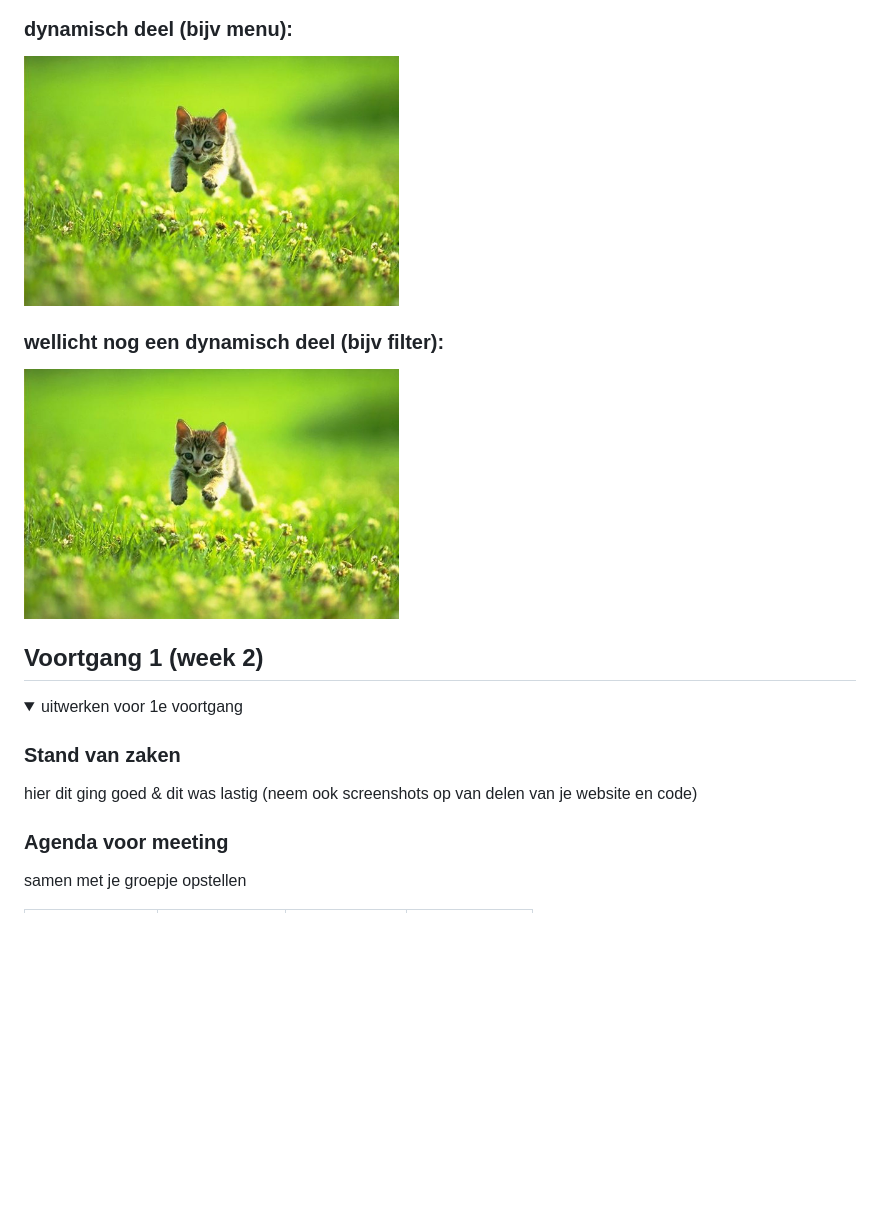
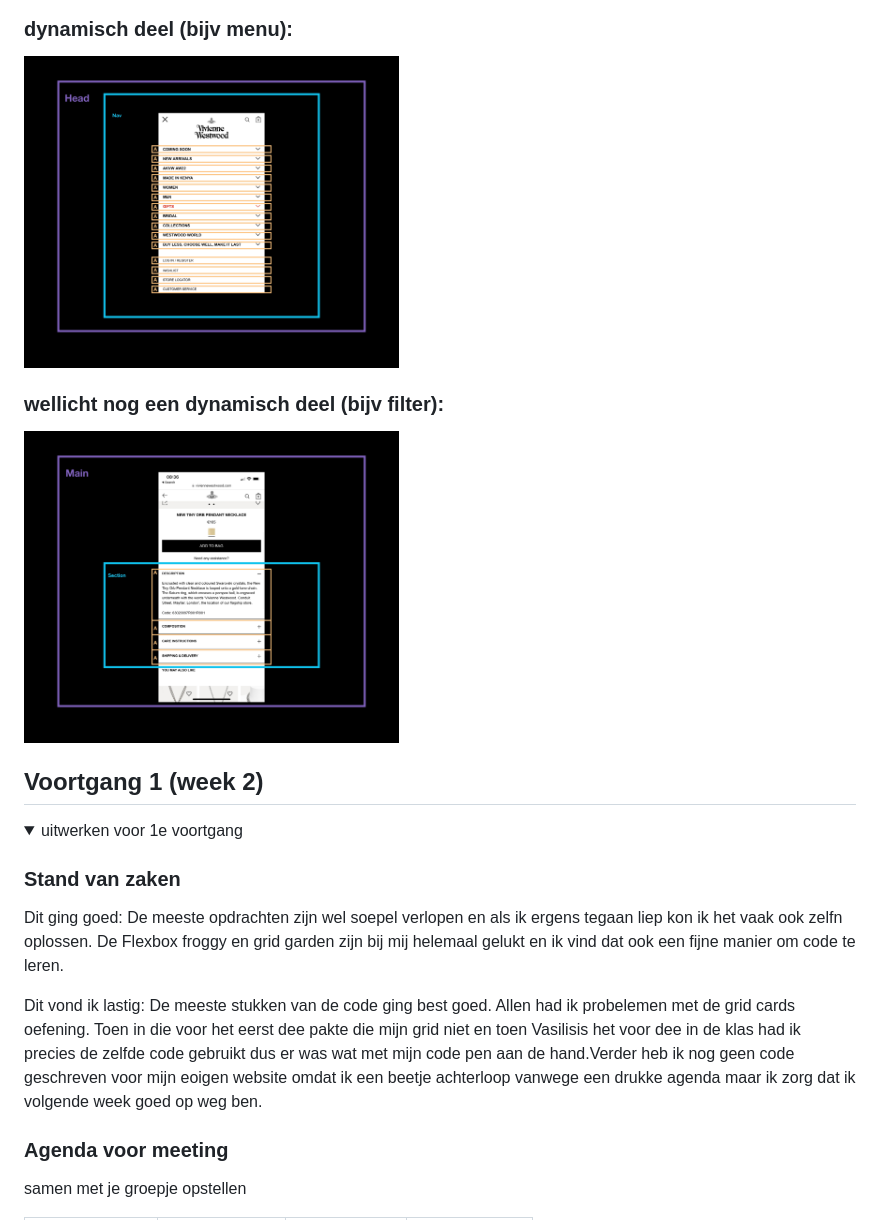
Before and after one commit to Serenoiia/blokweb, a Markdown page: README.md, the part around the change printed below. GitHub-like rendering; pictures changed too: readme-images/accordion-breakdown.jpg (added), readme-images/menu-breakdown.jpg (added); folded sections open; blank space fills up the shorter version.

```diff
--- a/README.md
+++ b/README.md
@@ -95,9 +116,9 @@ Nb. Door *open* toe te voegen aan een *details* element kun je deze standaard op
 
   ### dynamisch deel (bijv menu):
-  <img src="readme-images/dummy-plaatje.jpg" width="375px" alt="breakdown van een dynamisch deel">
+  <img src="readme-images/menu-breakdown.jpg" width="375px" alt="breakdown van een dynamisch deel">
 
   ### wellicht nog een dynamisch deel (bijv filter):
-  <img src="readme-images/dummy-plaatje.jpg" width="375px" alt="breakdown van nog een dynamisch deel">
+  <img src="readme-images/accordion-breakdown.jpg" width="375px" alt="breakdown van nog een dynamisch deel">
 
 </details>
 
@@ -111,8 +132,13 @@ Nb. Door *open* toe te voegen aan een *details* element kun je deze standaard op
   <summary>uitwerken voor 1e voortgang</summary>
 
   ### Stand van zaken
-  hier dit ging goed & dit was lastig (neem ook screenshots op van delen van je website en code)
+  Dit ging goed:
+  De meeste opdrachten zijn wel soepel verlopen en als ik ergens tegaan liep kon ik het vaak ook zelfn oplossen.
+  De Flexbox froggy en grid garden zijn bij mij helemaal gelukt en ik vind dat ook een fijne manier om code te leren.
 
+
+  Dit vond ik lastig:
+  De meeste stukken van de code ging best goed. Allen had ik probelemen met de grid cards oefening. Toen in die voor het eerst dee pakte die mijn grid niet en toen Vasilisis het voor dee in de klas had ik precies de zelfde code gebruikt dus er was wat met mijn code pen aan de hand.Verder heb ik nog geen code geschreven voor mijn eoigen website omdat ik een beetje achterloop vanwege een drukke agenda maar ik zorg dat ik volgende week goed op weg ben.
 
   ### Agenda voor meeting
   samen met je groepje opstellen
```
Also changed, not shown: other parts of README.md (+30 -9 lines), readme-images/headings.jpg (added), readme-images/linkjes.jpg (added), 1 other file.
